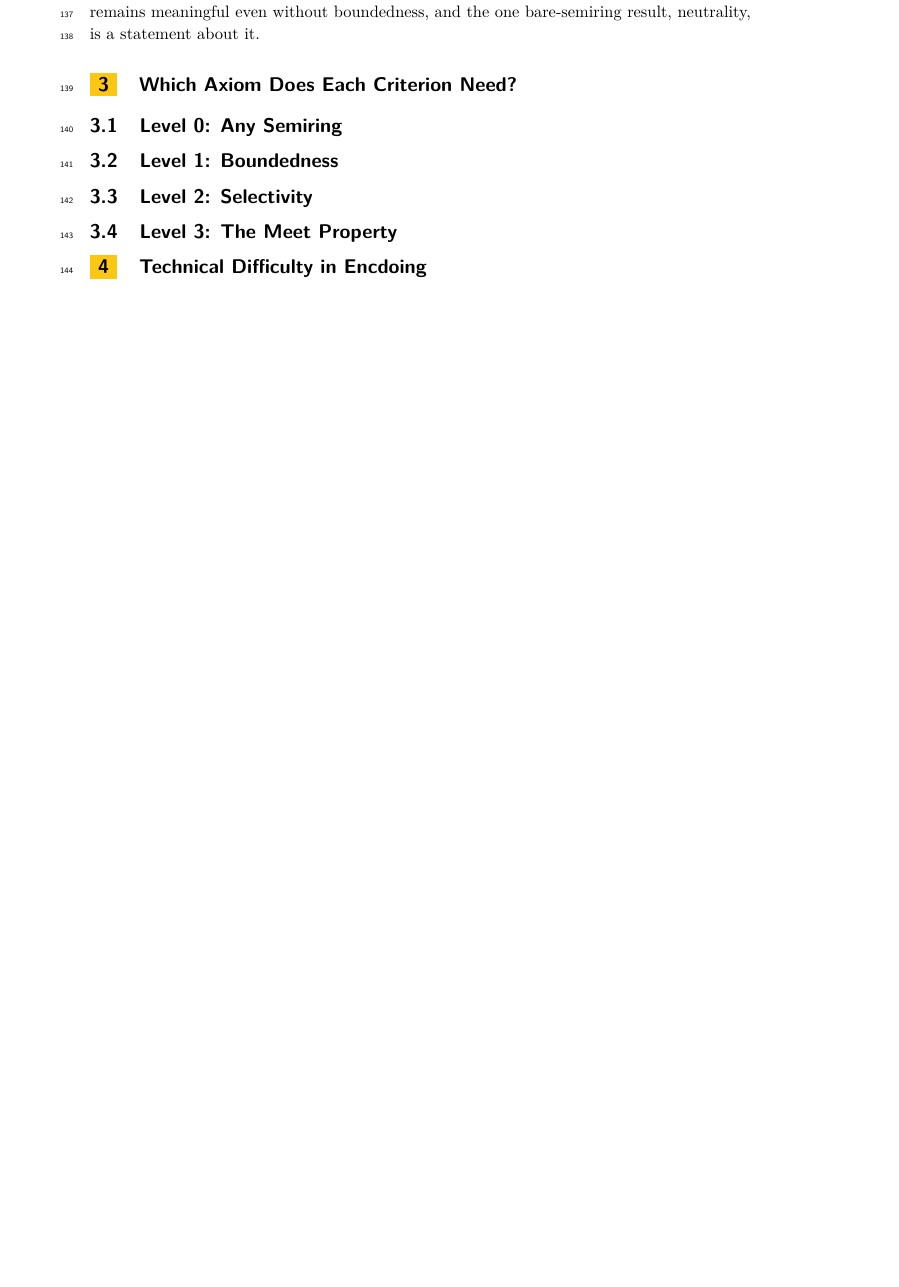
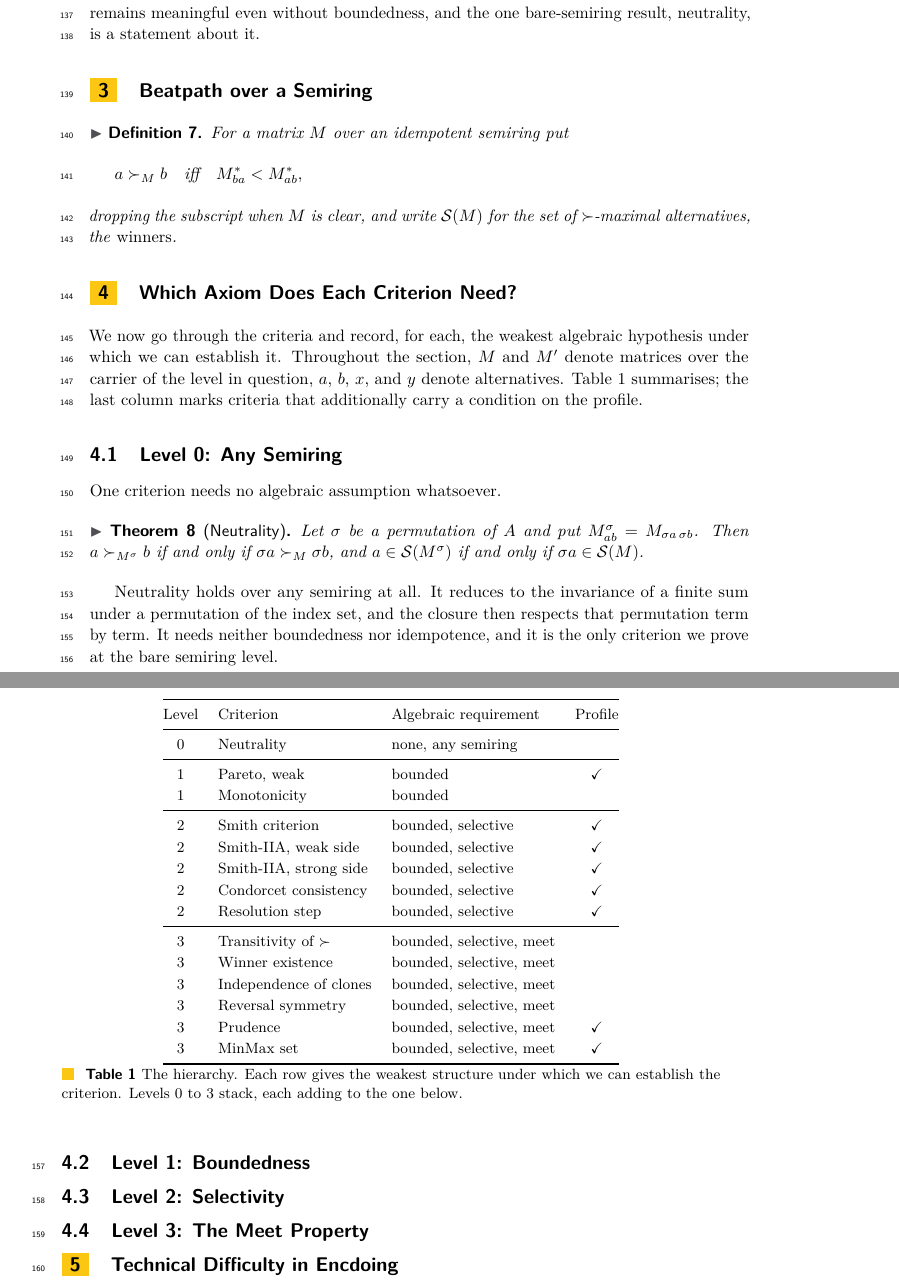
Before and after one commit to mukeshtiwari/Schulze-semiring-paper, a LaTeX paper (paper/icalp.tex): part of page 4 of 5 before the commit and two parts of pages 4 and 5 of 5 after it, the two joined at a grey line, cut so that both start at the same text, the shorter picture padded with empty space. Compiled offline with pdfLaTeX.

Commit message:
Tower of assumption

```diff
--- a/paper/icalp.tex
+++ b/paper/icalp.tex
@@ -297,10 +297,75 @@ exactly the simple-path optimum the method prescribes. The truncation
 remains meaningful even without boundedness, and the one bare-semiring
 result, neutrality, is a statement about it.
 
+\section{Beatpath over a Semiring}\label{sec:framework}
+
+\begin{definition}\label{def:succ}
+For a matrix $M$ over an idempotent semiring put
+\[
+  a \succ_M b \quad\text{iff}\quad \Mstar_{ba} < \Mstar_{ab},
+\]
+dropping the subscript when $M$ is clear, and write $\mathcal{S}(M)$ for the
+set of $\succ$-maximal alternatives, the \emph{winners}.
+\end{definition}
+
 
 \section{Which Axiom Does Each Criterion Need?}\label{sec:classification}
 
+We now go through the criteria and record, for each, the weakest algebraic
+hypothesis under which we can establish it. Throughout the section, $M$ and
+$M'$ denote matrices over the carrier of the level in question, $a$, $b$,
+$x$, and $y$ denote alternatives. \Cref{tab:classification}
+summarises; the last column marks criteria that additionally carry a
+condition on the profile.
+
+\begin{table}[t]
+\centering
+\begin{tabular}{@{}cllc@{}}
+\toprule
+Level & Criterion & Algebraic requirement & Profile \\
+\midrule
+0 & Neutrality                 & none, any semiring       & \\
+\midrule
+1 & Pareto, weak               & bounded                  & $\checkmark$ \\
+1 & Monotonicity               & bounded                  & \\
+\midrule
+2 & Smith criterion            & bounded, selective       & $\checkmark$ \\
+2 & Smith-IIA, weak side       & bounded, selective       & $\checkmark$ \\
+2 & Smith-IIA, strong side     & bounded, selective       & $\checkmark$ \\
+2 & Condorcet consistency      & bounded, selective       & $\checkmark$ \\
+2 & Resolution step            & bounded, selective       & $\checkmark$ \\
+\midrule
+3 & Transitivity of $\succ$    & bounded, selective, meet & \\
+3 & Winner existence           & bounded, selective, meet & \\
+3 & Independence of clones     & bounded, selective, meet & \\
+3 & Reversal symmetry          & bounded, selective, meet & \\
+3 & Prudence                   & bounded, selective, meet & $\checkmark$ \\
+3 & MinMax set                 & bounded, selective, meet & $\checkmark$ \\
+\bottomrule
+\end{tabular}
+\caption{The hierarchy. Each row gives the weakest structure under which we
+can establish the criterion. Levels 0 to 3 stack, each adding to the one
+below.}
+\label{tab:classification}
+\end{table}
+
+
 \subsection{Level 0: Any Semiring}
+
+One criterion needs no algebraic assumption whatsoever.
+
+\begin{theorem}[Neutrality]\label{thm:neutrality}
+Let $\sigma$ be a permutation of $A$ and put
+$M^{\sigma}_{ab} = M_{\sigma a\,\sigma b}$. Then $a \succ_{M^{\sigma}} b$ if
+and only if $\sigma a \succ_{M} \sigma b$, and $a \in \mathcal{S}(M^{\sigma})$
+if and only if $\sigma a \in \mathcal{S}(M)$.
+\end{theorem}
+
+Neutrality holds over any semiring at all. It reduces to the invariance of a
+finite sum under a permutation of the index set, and the closure then
+respects that permutation term by term. It needs neither boundedness nor
+idempotence, and it is the only criterion we prove at the bare semiring
+level.
 
 \subsection{Level 1: Boundedness}
 
```
